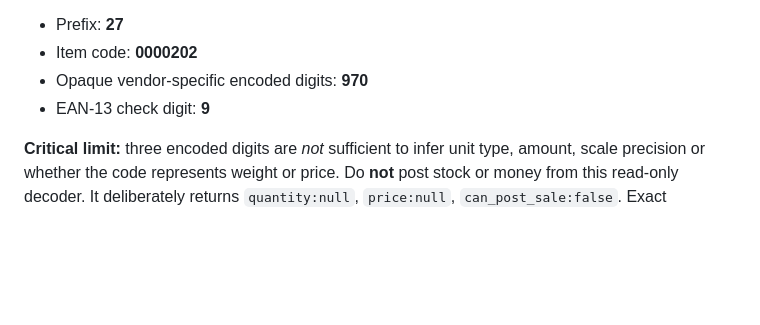
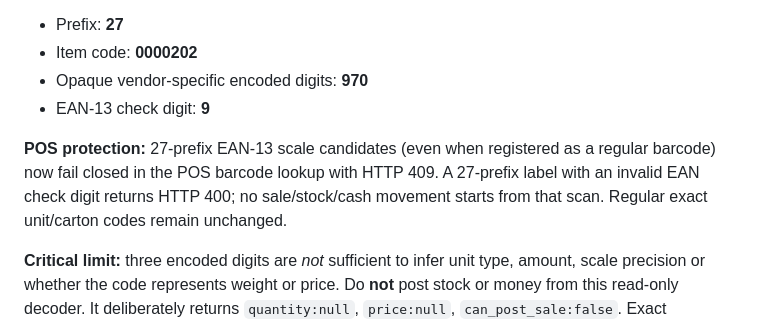
Before and after one commit to arambarzani07/ZHIROX-HyperMarket-OS, a Markdown page: docs/HARDWARE_QA.md, the part around the change. Rendered like a GitHub page; blank space fills up the shorter version.

Commit message:
Document fail-closed scale barcode sale prevention

```diff
--- a/docs/HARDWARE_QA.md
+++ b/docs/HARDWARE_QA.md
@@ -34,6 +34,8 @@ The tool preserves all leading zeros, rejects unexpected spaces/control characte
 - Opaque vendor-specific encoded digits: **970**
 - EAN-13 check digit: **9**
 
+**POS protection:** 27-prefix EAN-13 scale candidates (even when registered as a regular barcode) now fail closed in the POS barcode lookup with HTTP 409. A 27-prefix label with an invalid EAN check digit returns HTTP 400; no sale/stock/cash movement starts from that scan. Regular exact unit/carton codes remain unchanged.
+
 **Critical limit:** three encoded digits are *not* sufficient to infer unit type, amount, scale precision or whether the code represents weight or price. Do **not** post stock or money from this read-only decoder. It deliberately returns `quantity:null`, `price:null`, `can_post_sale:false`. Exact unit/carton barcode lookups in the existing POS are left untouched.
 
 To enable weighted-item selling later, collect actual label specifications (weight/price encoding, position and decimal scale), verified scale examples, measurement unit, rounding rules and expected POS stock deduction **before** any transactional integration.
```
